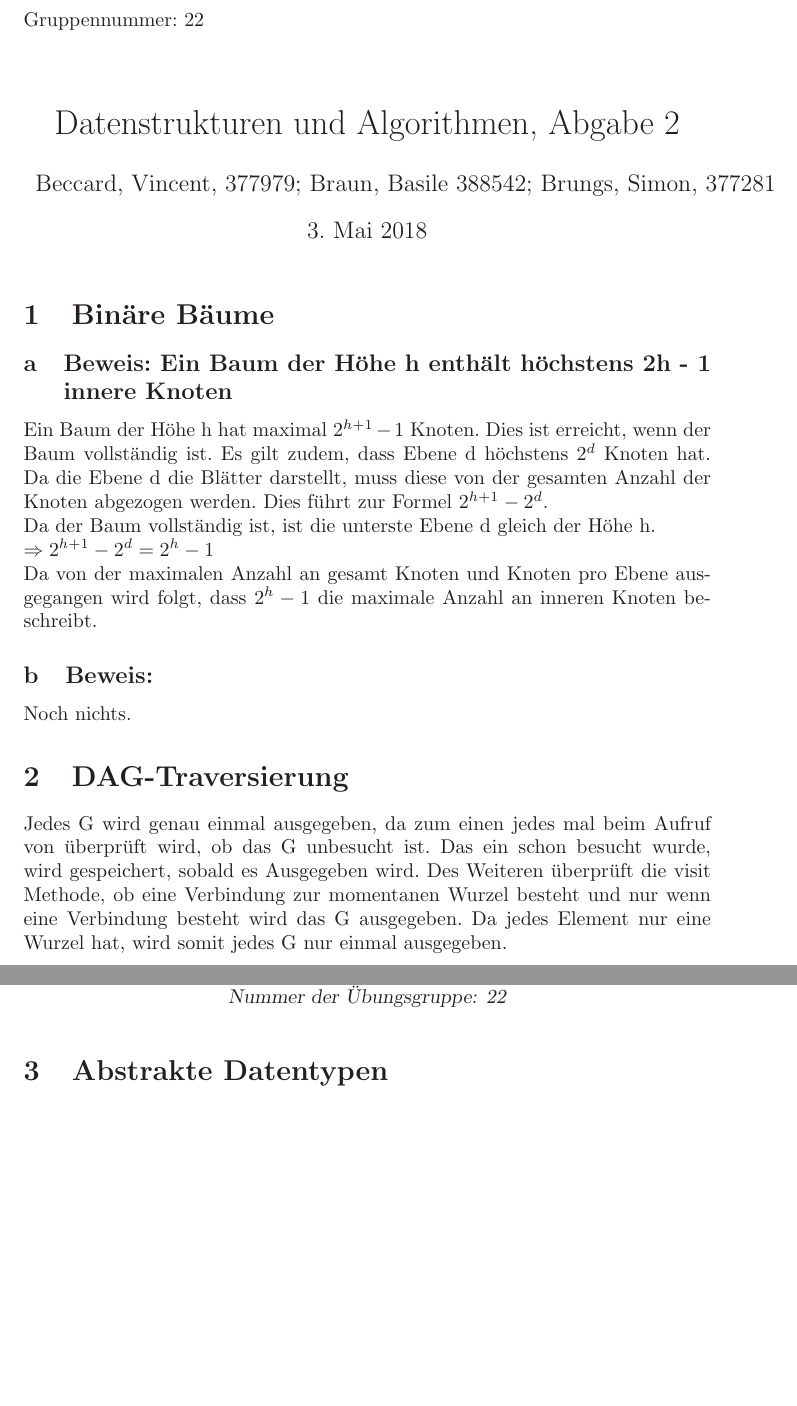
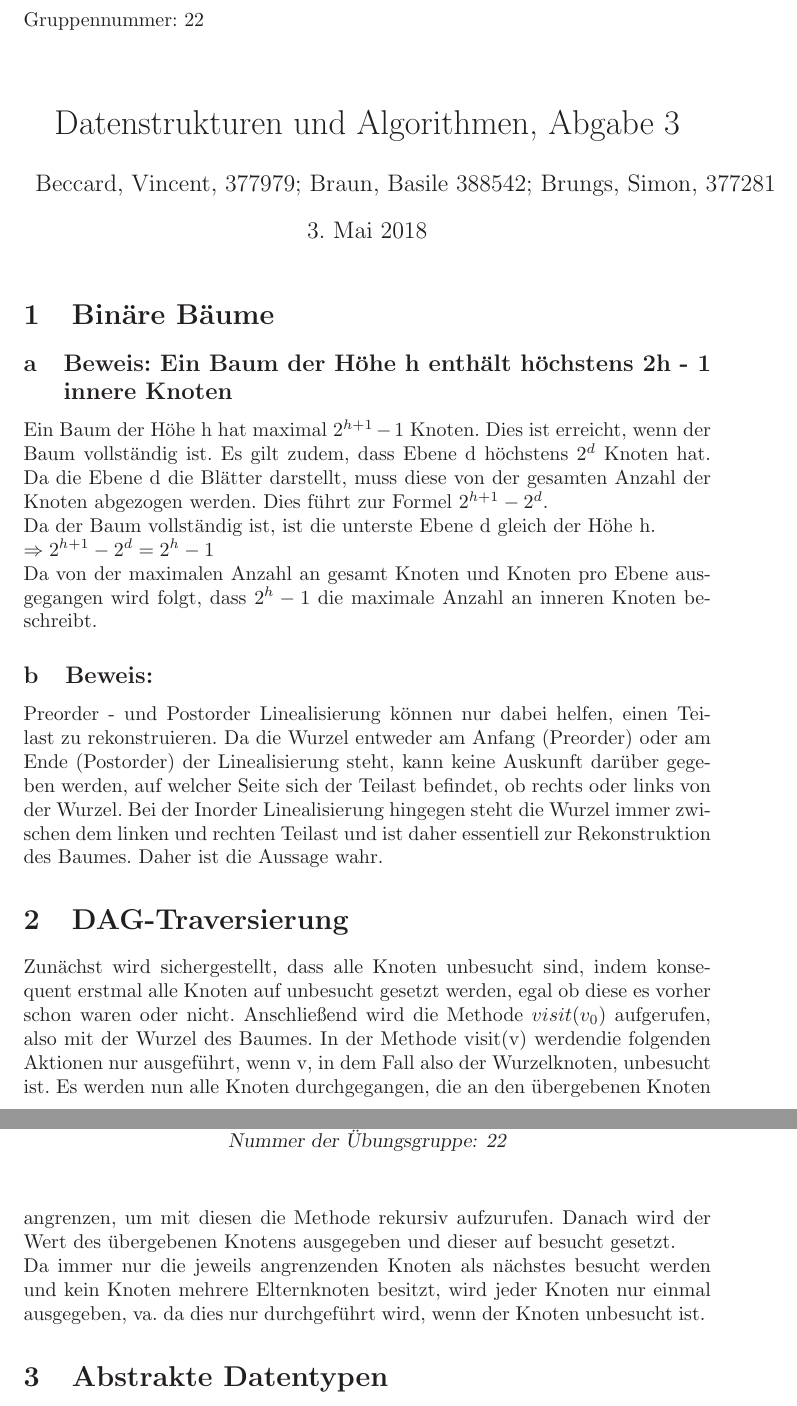
Before and after one commit to Simonsator/DsAlAbgab3, a LaTeX document (DsALAbgabe3.tex, which reads DsALAbgabe3_Aufgabe1.tex, DsALAbgabe3_Aufgabe2.tex): two parts of pages 1 and 2 of 3, joined at a grey line, cut so that both start at the same text, the shorter picture padded with empty space. Compiled offline with LaTeX, dvips and Ghostscript; an older LaTeX class or package is replaced by its successor.

Commit message:
Aufgabe 2 besser

```diff
--- a/DsALAbgabe3.tex
+++ b/DsALAbgabe3.tex
@@ -37,7 +37,7 @@ showstringspaces=false}
 
 
 % Definierung von Titel Autor und Datum Anfang
-\title{Datenstrukturen und Algorithmen, Abgabe 2}
+\title{Datenstrukturen und Algorithmen, Abgabe 3}
 \author{Beccard, Vincent, 377979; Braun, Basile 388542; Brungs, Simon, 377281}
 \date{\today}
 % Definierung von Titel Autor und Datum Ende
--- a/DsALAbgabe3_Aufgabe1.tex
+++ b/DsALAbgabe3_Aufgabe1.tex
@@ -4,4 +4,4 @@ Ein Baum der Höhe h hat maximal $2^{h+1}-1$ Knoten. Dies ist erreicht, wenn der
 $\Rightarrow 2^{h+1}-2^d=2^{h}-1$\\
 Da von der maximalen Anzahl an gesamt Knoten und Knoten pro Ebene ausgegangen wird folgt, dass $2^{h}-1$ die maximale Anzahl an inneren Knoten beschreibt.
 \subsection{Beweis: }
-Noch nichts.
+Preorder - und Postorder Linealisierung können nur dabei helfen, einen Teilast zu rekonstruieren. Da die Wurzel entweder am Anfang (Preorder) oder am Ende (Postorder) der Linealisierung steht, kann keine Auskunft darüber gegeben werden, auf welcher Seite sich der Teilast befindet, ob rechts oder links von der Wurzel. Bei der Inorder Linealisierung hingegen steht die Wurzel immer zwischen dem linken und rechten Teilast und ist daher essentiell zur Rekonstruktion des Baumes. Daher ist die Aussage wahr.
--- a/DsALAbgabe3_Aufgabe2.tex
+++ b/DsALAbgabe3_Aufgabe2.tex
@@ -1,2 +1,3 @@
 \section{DAG-Traversierung}
-Jedes G wird genau einmal ausgegeben, da zum einen jedes mal beim Aufruf von überprüft wird, ob das G unbesucht ist. Das ein schon besucht wurde, wird gespeichert, sobald es Ausgegeben wird. Des Weiteren überprüft die visit Methode, ob eine Verbindung zur momentanen Wurzel besteht und nur wenn eine Verbindung besteht wird das G ausgegeben. Da jedes Element nur eine Wurzel hat, wird somit jedes G nur einmal ausgegeben.
+Zunächst wird sichergestellt, dass alle Knoten unbesucht sind, indem konsequent erstmal alle Knoten auf unbesucht gesetzt werden, egal ob diese es vorher schon waren oder nicht. Anschließend wird die Methode $visit(v_0)$ aufgerufen, also mit der Wurzel des Baumes. In der Methode visit(v) werdendie folgenden Aktionen nur ausgeführt, wenn v, in dem Fall also der Wurzelknoten, unbesucht ist. Es werden nun alle Knoten durchgegangen, die an den übergebenen Knoten angrenzen, um mit diesen die Methode rekursiv aufzurufen. Danach wird der Wert des übergebenen Knotens ausgegeben und dieser auf besucht gesetzt. \newline
+Da immer nur die jeweils angrenzenden Knoten als nächstes besucht werden und kein Knoten mehrere Elternknoten besitzt, wird jeder Knoten nur einmal ausgegeben, va. da dies nur durchgeführt wird, wenn der Knoten unbesucht ist.
```
Also changed, not shown: DsALAbgabe3.pdf, 2 other files.
